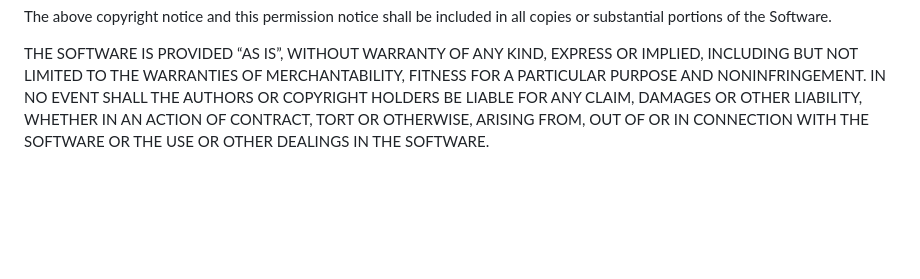
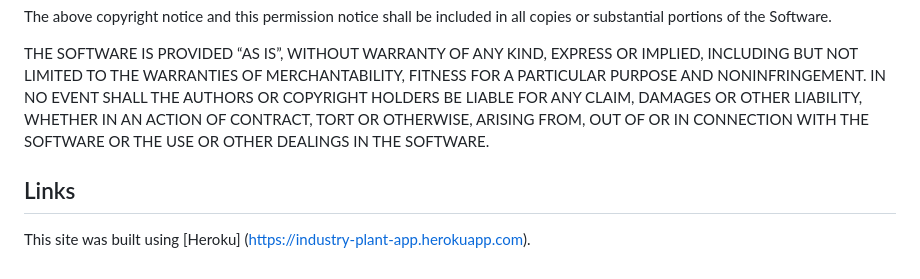
Before and after one commit to ChapstickLover97/IndustryPlant_Seedling, a Markdown page: README.md, the part around the change. Drawn GitHub-style; blank space fills up the shorter version.

```diff
--- a/README.md
+++ b/README.md
@@ -25,3 +25,6 @@ Permission is hereby granted, free of charge, to any person obtaining a copy of
 The above copyright notice and this permission notice shall be included in all copies or substantial portions of the Software.
 
 THE SOFTWARE IS PROVIDED “AS IS”, WITHOUT WARRANTY OF ANY KIND, EXPRESS OR IMPLIED, INCLUDING BUT NOT LIMITED TO THE WARRANTIES OF MERCHANTABILITY, FITNESS FOR A PARTICULAR PURPOSE AND NONINFRINGEMENT. IN NO EVENT SHALL THE AUTHORS OR COPYRIGHT HOLDERS BE LIABLE FOR ANY CLAIM, DAMAGES OR OTHER LIABILITY, WHETHER IN AN ACTION OF CONTRACT, TORT OR OTHERWISE, ARISING FROM, OUT OF OR IN CONNECTION WITH THE SOFTWARE OR THE USE OR OTHER DEALINGS IN THE SOFTWARE.
+
+## Links
+This site was built using [Heroku] (https://industry-plant-app.herokuapp.com).
```
